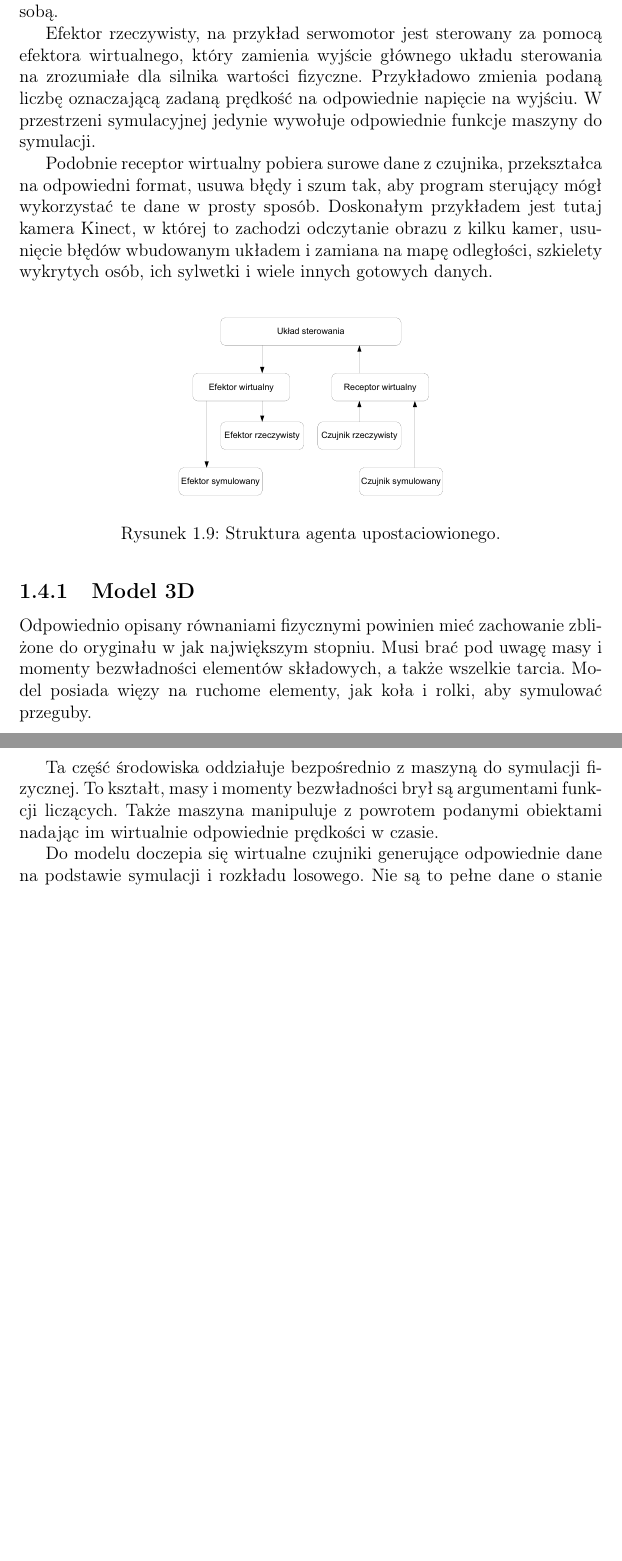
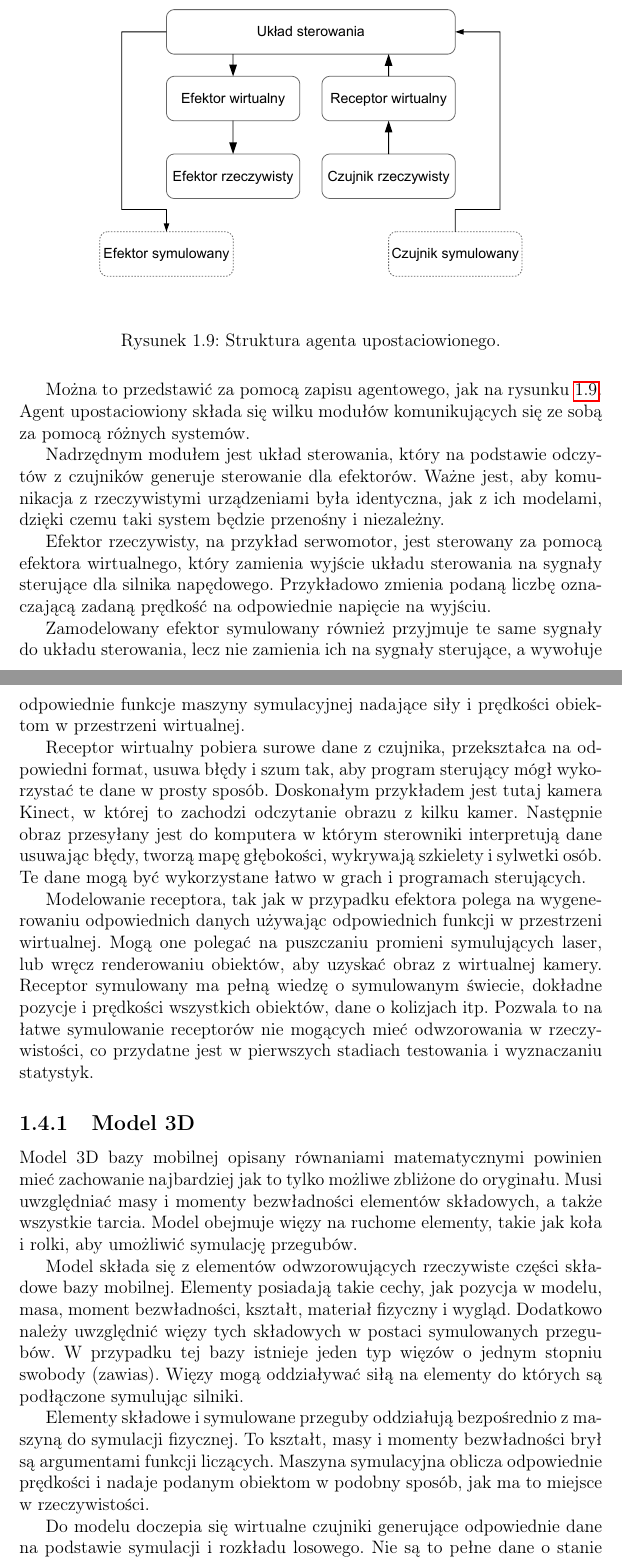
Before and after one commit to Antyradek/omnivelma, a LaTeX thesis (docs/main.tex, which reads docs/about.tex): two parts of pages 11 and 12 of 34 before the commit and two parts of pages 11 and 12 of 35 after it, joined at a grey line, cut at the place of the change, the shorter picture padded with empty space. Compiled offline with pdfLaTeX.

Commit message:
Napraw wszystko

```diff
--- a/docs/about.tex
+++ b/docs/about.tex
@@ -146,29 +146,52 @@ Poślizg kół powoduje, że enkodery nie mogą być jedynymi czujnikami służ
 
 \section{Składniki systemu}
 Środowisko symulacyjne składa się z kilku odrębnych modułów, które komunikują się ze sobą poprzez specjalne interfejsy wykorzystujące kolejki wiadomości.
-Taka implementacja komunikacji pozwala zamieniać i przepisywać kod źródłowy elementów, używać różnych języków programowania zachowując tę samą komunikację między składnikami i nie tracąc kompatybilności między sobą.
-
-Efektor rzeczywisty, na przykład serwomotor jest sterowany za pomocą efektora wirtualnego, który zamienia wyjście głównego układu sterowania na zrozumiałe dla silnika wartości fizyczne.
-Przykładowo zmienia podaną liczbę oznaczającą zadaną prędkość na odpowiednie napięcie na wyjściu. W przestrzeni symulacyjnej jedynie wywołuje odpowiednie funkcje maszyny do symulacji.
-
-Podobnie receptor wirtualny pobiera surowe dane z czujnika, przekształca na odpowiedni format, usuwa błędy i szum tak, aby program sterujący mógł wykorzystać te dane w prosty sposób.
-Doskonałym przykładem jest tutaj kamera Kinect, w której to zachodzi odczytanie obrazu z kilku kamer, usunięcie błędów wbudowanym układem i zamiana na mapę odległości, szkielety wykrytych osób, ich sylwetki i wiele innych gotowych danych.
+Taka implementacja komunikacji pozwala zmieniać i reimplementować poszczególne elementy i używać różnych języków programowania zachowując tę samą komunikację między składnikami nie tracąc kompatybilności między sobą.
+Możliwe jest także przesyłanie wiadomości przez sieć, co pozwala na rozproszenie systemu.
 
 %TODO Zmienić na Tikz
 \begin{figure}[H]
 \centering
- \includegraphics[width=0.5\textwidth]{graphics/agent.pdf}
+ \includegraphics[width=0.8\textwidth]{graphics/agent.pdf}
 \caption{Struktura agenta upostaciowionego.}
+\label{fig:agent}
 \end{figure}
 
+Można to przedstawić za pomocą zapisu agentowego, jak na rysunku \ref{fig:agent}.
+Agent upostaciowiony składa się wilku modułów komunikujących się ze sobą za pomocą różnych systemów.
+
+Nadrzędnym modułem jest układ sterowania, który na podstawie odczytów z czujników generuje sterowanie dla efektorów.
+Ważne jest, aby komunikacja z rzeczywistymi urządzeniami była identyczna, jak z ich modelami, dzięki czemu taki system będzie przenośny i niezależny.
+
+Efektor rzeczywisty, na przykład serwomotor, jest sterowany za pomocą efektora wirtualnego, który zamienia wyjście układu sterowania na sygnały sterujące dla silnika napędowego.
+Przykładowo zmienia podaną liczbę oznaczającą zadaną prędkość na odpowiednie napięcie na wyjściu.
+
+Zamodelowany efektor symulowany również przyjmuje te same sygnały do układu sterowania, lecz nie zamienia ich na sygnały sterujące, a wywołuje odpowiednie funkcje maszyny symulacyjnej nadające siły i prędkości obiektom w przestrzeni wirtualnej.
+
+Receptor wirtualny pobiera surowe dane z czujnika, przekształca na odpowiedni format, usuwa błędy i szum tak, aby program sterujący mógł wykorzystać te dane w prosty sposób.
+Doskonałym przykładem jest tutaj kamera Kinect, w której to zachodzi odczytanie obrazu z kilku kamer.
+Następnie obraz przesyłany jest do komputera w którym sterowniki interpretują dane usuwając błędy, tworzą mapę głębokości, wykrywają szkielety i sylwetki osób.
+Te dane mogą być wykorzystane łatwo w grach i programach sterujących.
+
+Modelowanie receptora, tak jak w przypadku efektora polega na wygenerowaniu odpowiednich danych używając odpowiednich funkcji w przestrzeni wirtualnej.
+Mogą one polegać na puszczaniu promieni symulujących laser, lub wręcz renderowaniu obiektów, aby uzyskać obraz z wirtualnej kamery.
+Receptor symulowany ma pełną wiedzę o symulowanym świecie, dokładne pozycje i prędkości wszystkich obiektów, dane o kolizjach itp.
+Pozwala to na łatwe symulowanie receptorów nie mogących mieć odwzorowania w rzeczywistości, co przydatne jest w pierwszych stadiach testowania i wyznaczaniu statystyk.
+
 \subsection{Model 3D}
-Odpowiednio opisany równaniami fizycznymi powinien mieć zachowanie zbliżone do oryginału w jak największym stopniu.
-Musi brać pod uwagę masy i momenty bezwładności elementów składowych, a także wszelkie tarcia.
-Model posiada więzy na ruchome elementy, jak koła i rolki, aby symulować przeguby.
+Model 3D bazy mobilnej opisany równaniami matematycznymi powinien mieć zachowanie najbardziej jak to tylko możliwe zbliżone do oryginału.
+Musi uwzględniać masy i momenty bezwładności elementów składowych, a także wszystkie tarcia.
+Model obejmuje więzy na ruchome elementy, takie jak koła i rolki, aby umożliwić symulację przegubów.
 
-Ta część środowiska oddziałuje bezpośrednio z maszyną do symulacji fizycznej.
+Model składa się z elementów odwzorowujących rzeczywiste części składowe bazy mobilnej.
+Elementy posiadają takie cechy, jak pozycja w modelu, masa, moment bezwładności, kształt, materiał fizyczny i wygląd.
+Dodatkowo należy uwzględnić więzy tych składowych w postaci symulowanych przegubów.
+W przypadku tej bazy istnieje jeden typ więzów o jednym stopniu swobody (zawias).
+Więzy mogą oddziaływać siłą na elementy do których są podłączone symulując silniki.
+
+Elementy składowe i symulowane przeguby oddziałują bezpośrednio z maszyną do symulacji fizycznej.
 To kształt, masy i momenty bezwładności brył są argumentami funkcji liczących.
-Także maszyna manipuluje z powrotem podanymi obiektami nadając im wirtualnie odpowiednie prędkości w czasie.
+Maszyna symulacyjna oblicza odpowiednie prędkości i nadaje podanym obiektom w podobny sposób, jak ma to miejsce w rzeczywistości.
 
 Do modelu doczepia się wirtualne czujniki generujące odpowiednie dane na podstawie symulacji i rozkładu losowego.
 Nie są to pełne dane o stanie modelu, jakie posiada maszyna do symulacji, gdyż czujniki fizyczne również nigdy nie mają pełnej informacji o stanie urządzenia.
```
Also changed, not shown: docs/graphics/agent.pdf, docs/about.tex (1 more changed lines), 1 other file.
